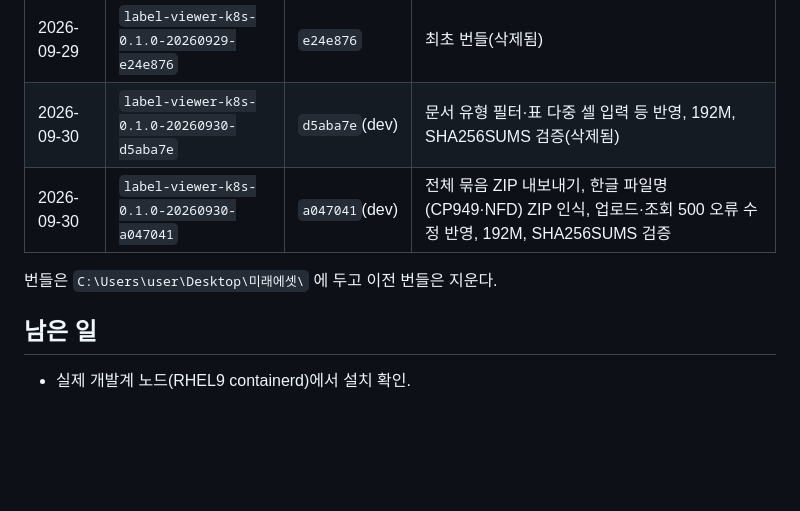
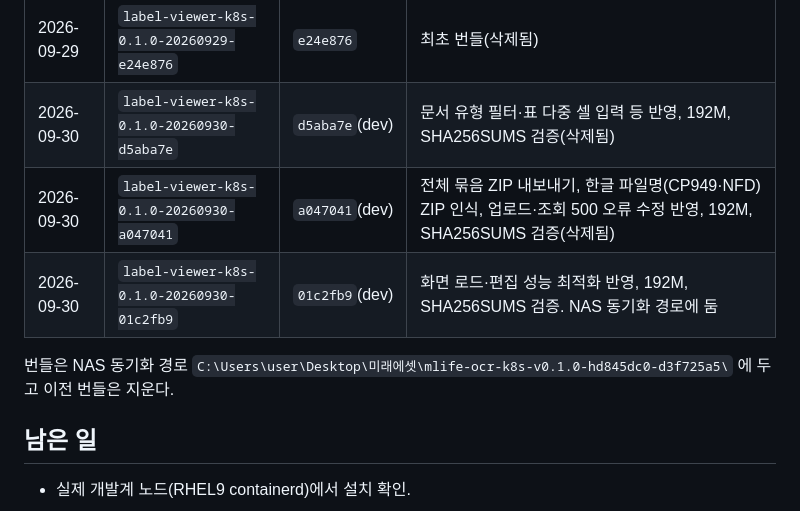
Before and after one commit to pilsu-choi/label-viewer, a Markdown page: wiki/2026-09-29-k8s-offline-bundle.md, the part around the change. Drawn GitHub-style; blank space fills up the shorter version.

Commit message:
문서: k8s 번들 01c2fb9 재빌드·NAS 동기화 경로 이력 기록
Co-Authored-By: Claude Opus 5.5 <noreply@anthropic.com>

```diff
--- a/wiki/2026-09-29-k8s-offline-bundle.md
+++ b/wiki/2026-09-29-k8s-offline-bundle.md
@@ -59,9 +59,10 @@ kind(v1.3x) 노드 컨테이너 안에서 번들 `0.1.0-20260929-e24e876` 설치
 |---|---|---|---|
 | 2026-09-29 | `label-viewer-k8s-0.1.0-20260929-e24e876` | `e24e876` | 최초 번들(삭제됨) |
 | 2026-09-30 | `label-viewer-k8s-0.1.0-20260930-d5aba7e` | `d5aba7e`(dev) | 문서 유형 필터·표 다중 셀 입력 등 반영, 192M, SHA256SUMS 검증(삭제됨) |
-| 2026-09-30 | `label-viewer-k8s-0.1.0-20260930-a047041` | `a047041`(dev) | 전체 묶음 ZIP 내보내기, 한글 파일명(CP949·NFD) ZIP 인식, 업로드·조회 500 오류 수정 반영, 192M, SHA256SUMS 검증 |
+| 2026-09-30 | `label-viewer-k8s-0.1.0-20260930-a047041` | `a047041`(dev) | 전체 묶음 ZIP 내보내기, 한글 파일명(CP949·NFD) ZIP 인식, 업로드·조회 500 오류 수정 반영, 192M, SHA256SUMS 검증(삭제됨) |
+| 2026-09-30 | `label-viewer-k8s-0.1.0-20260930-01c2fb9` | `01c2fb9`(dev) | 화면 로드·편집 성능 최적화 반영, 192M, SHA256SUMS 검증. NAS 동기화 경로에 둠 |
 
-번들은 `C:\Users\user\Desktop\미래에셋\` 에 두고 이전 번들은 지운다.
+번들은 NAS 동기화 경로 `C:\Users\user\Desktop\미래에셋\mlife-ocr-k8s-v0.1.0-hd845dc0-d3f725a5\` 에 두고 이전 번들은 지운다.
 
 ## 남은 일
 
```
Also changed, not shown: wiki/log.md (+3 -0 lines).
